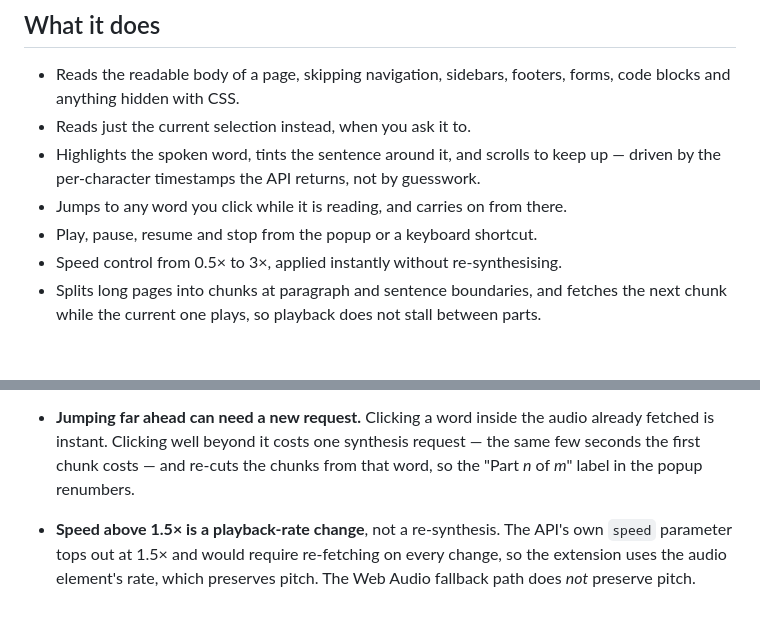
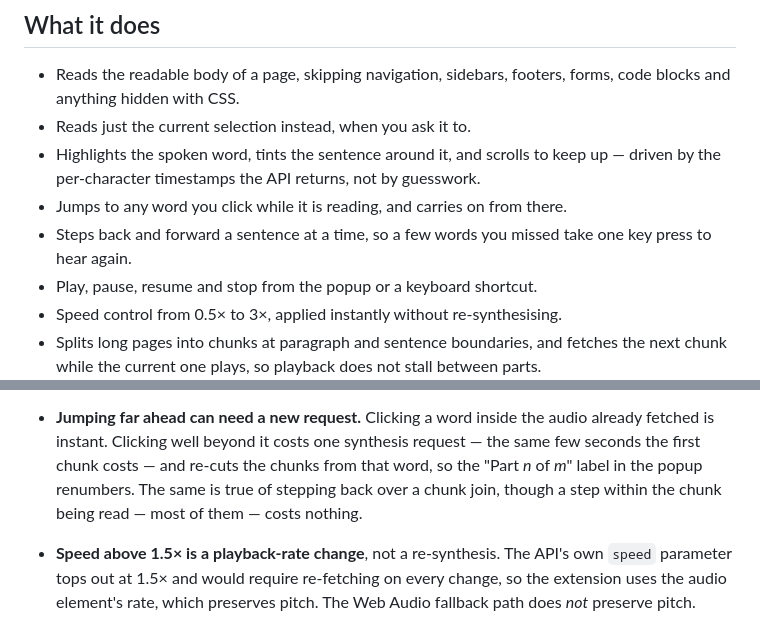
Before and after one commit to guyberger/grok-read-aloud, a Markdown page: README.md, 2 parts joined by grey strips. Rendered like a GitHub page; blank space fills up the shorter version.

```diff
--- a/README.md
+++ b/README.md
@@ -18,6 +18,8 @@ dependencies — just the files in `src/` and a ~40-line copy script.
 - Highlights the spoken word, tints the sentence around it, and scrolls to keep
   up — driven by the per-character timestamps the API returns, not by guesswork.
 - Jumps to any word you click while it is reading, and carries on from there.
+- Steps back and forward a sentence at a time, so a few words you missed take
+  one key press to hear again.
 - Play, pause, resume and stop from the popup or a keyboard shortcut.
 - Speed control from 0.5× to 3×, applied instantly without re-synthesising.
 - Splits long pages into chunks at paragraph and sentence boundaries, and
@@ -503,7 +551,9 @@ the driver loads the extension over the protocol instead.
 - **Jumping far ahead can need a new request.** Clicking a word inside the audio
   already fetched is instant. Clicking well beyond it costs one synthesis
   request — the same few seconds the first chunk costs — and re-cuts the chunks
-  from that word, so the "Part *n* of *m*" label in the popup renumbers.
+  from that word, so the "Part *n* of *m*" label in the popup renumbers. The
+  same is true of stepping back over a chunk join, though a step within the
+  chunk being read — most of them — costs nothing.
 - **Speed above 1.5× is a playback-rate change**, not a re-synthesis. The API's
   own `speed` parameter tops out at 1.5× and would require re-fetching on every
   change, so the extension uses the audio element's rate, which preserves pitch.
```
Also changed, not shown: other parts of README.md (+47 -1 lines).
